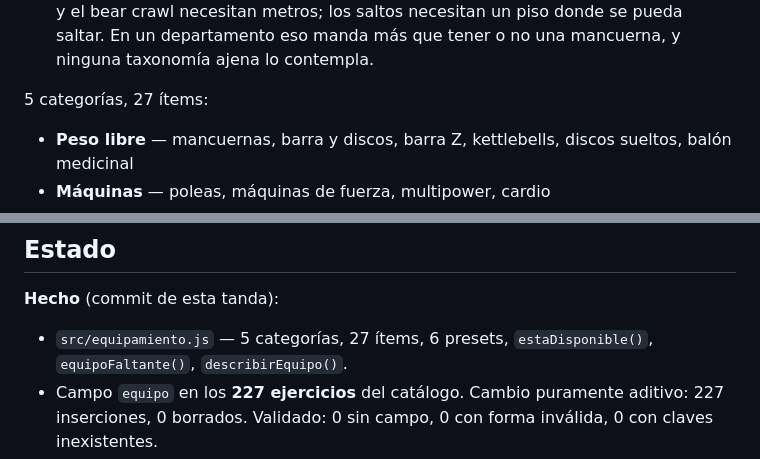
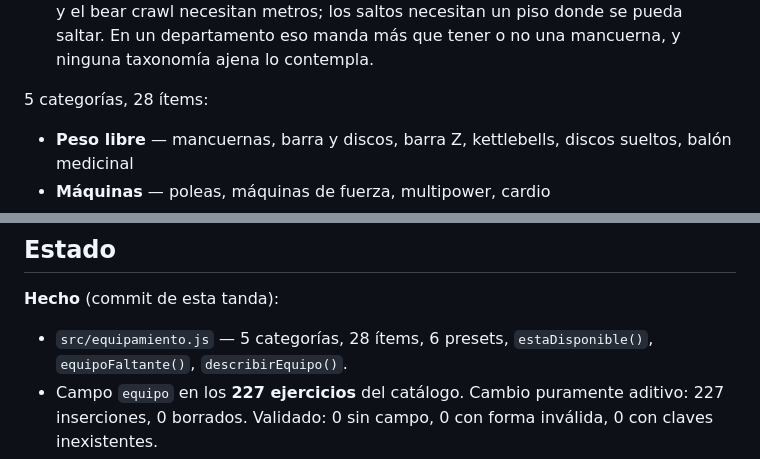
Before and after one commit to EntrecasaStudio/trainer2, a Markdown page: .claude/plan-lugares-y-programador.md, 2 parts joined by grey strips. Drawn GitHub-style.

Commit message:
Corregir el conteo de items en el plan (28, no 27)
Co-Authored-By: Claude Opus 5 <noreply@anthropic.com>
Claude-Session: https://claude.ai/code/session_01TWi2q1t7S7eZwktohyMvX7

```diff
--- a/.claude/plan-lugares-y-programador.md
+++ b/.claude/plan-lugares-y-programador.md
@@ -58,7 +58,7 @@ Está en `src/equipamiento.js`, derivada de recorrer los 227 ejercicios propios:
    pueda saltar. En un departamento eso manda más que tener o no una mancuerna,
    y ninguna taxonomía ajena lo contempla.
 
-5 categorías, 27 ítems:
+5 categorías, 28 ítems:
 
 - **Peso libre** — mancuernas, barra y discos, barra Z, kettlebells, discos sueltos, balón medicinal
 - **Máquinas** — poleas, máquinas de fuerza, multipower, cardio
@@ -207,7 +207,7 @@ expertos antes de fijar los números.
 
 **Hecho** (commit de esta tanda):
 
-- `src/equipamiento.js` — 5 categorías, 27 ítems, 6 presets, `estaDisponible()`,
+- `src/equipamiento.js` — 5 categorías, 28 ítems, 6 presets, `estaDisponible()`,
   `equipoFaltante()`, `describirEquipo()`.
 - Campo `equipo` en los **227 ejercicios** del catálogo. Cambio puramente
   aditivo: 227 inserciones, 0 borrados. Validado: 0 sin campo, 0 con forma
```
